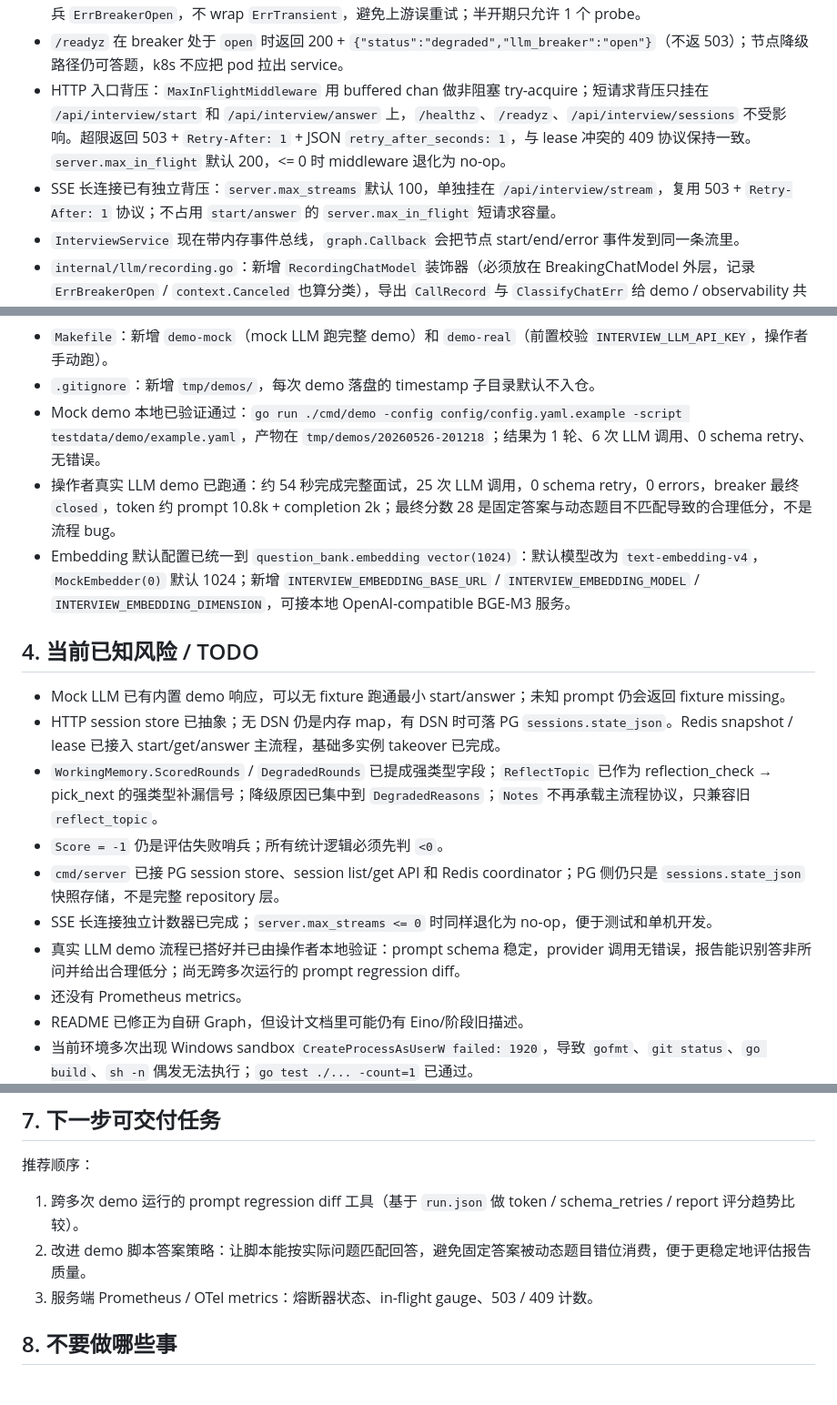
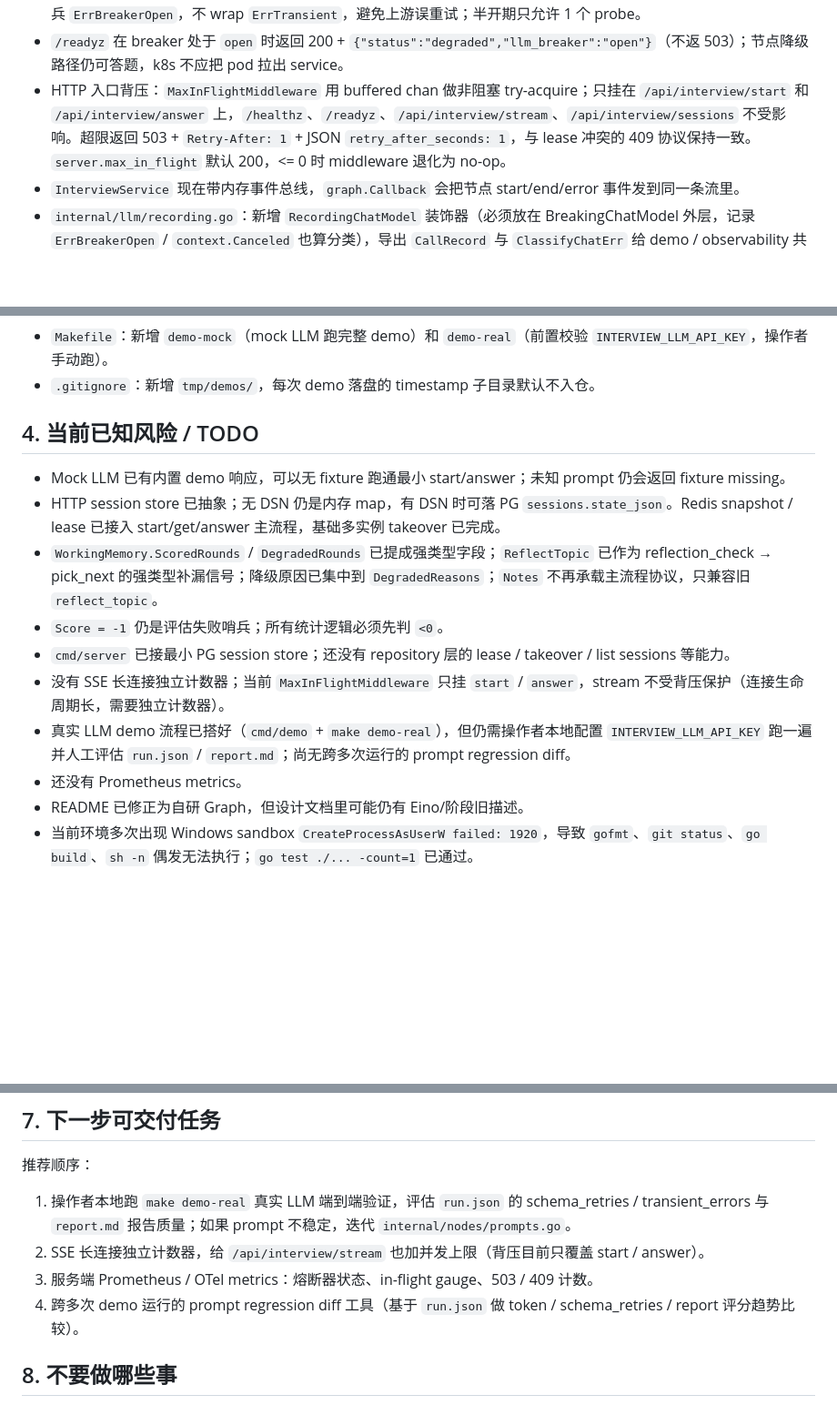
Before and after one commit to hchegu02/interview-agent, a Markdown page: HANDOFF.md, 3 parts joined by grey strips. Shown at 91% size. Drawn GitHub-style; blank space fills up the shorter version.

Commit message:
doc: 修改说明文档

```diff
--- a/HANDOFF.md
+++ b/HANDOFF.md
@@ -86,8 +86,7 @@
 - Real LLM 模式已接进程内并发 limiter：`llm.max_concurrency` 默认 4；等待 limiter 时尊重 request context，超时不会进入真实 LLM 调用。
 - Real LLM 模式已加熔断器 `BreakingChatModel`，链路 `real → limited → breaker`（breaker 在最外层避免抢 limiter 槽位）。`llm.breaker_failure_threshold` 默认 5，`llm.breaker_open_duration` 默认 30s；只统计 `ErrTransient` 和 `context.DeadlineExceeded`，`ErrPermanent` / `ErrSchemaInvalid` / `context.Canceled` 不计入。open 时直接返回新哨兵 `ErrBreakerOpen`，不 wrap `ErrTransient`，避免上游误重试；半开期只允许 1 个 probe。
 - `/readyz` 在 breaker 处于 `open` 时返回 200 + `{"status":"degraded","llm_breaker":"open"}`（不返 503）；节点降级路径仍可答题，k8s 不应把 pod 拉出 service。
-- HTTP 入口背压：`MaxInFlightMiddleware` 用 buffered chan 做非阻塞 try-acquire；短请求背压只挂在 `/api/interview/start` 和 `/api/interview/answer` 上，`/healthz`、`/readyz`、`/api/interview/sessions` 不受影响。超限返回 503 + `Retry-After: 1` + JSON `retry_after_seconds: 1`，与 lease 冲突的 409 协议保持一致。`server.max_in_flight` 默认 200，<= 0 时 middleware 退化为 no-op。
-- SSE 长连接已有独立背压：`server.max_streams` 默认 100，单独挂在 `/api/interview/stream`，复用 503 + `Retry-After: 1` 协议；不占用 `start/answer` 的 `server.max_in_flight` 短请求容量。
+- HTTP 入口背压：`MaxInFlightMiddleware` 用 buffered chan 做非阻塞 try-acquire；只挂在 `/api/interview/start` 和 `/api/interview/answer` 上，`/healthz`、`/readyz`、`/api/interview/stream`、`/api/interview/sessions` 不受影响。超限返回 503 + `Retry-After: 1` + JSON `retry_after_seconds: 1`，与 lease 冲突的 409 协议保持一致。`server.max_in_flight` 默认 200，<= 0 时 middleware 退化为 no-op。
 - `InterviewService` 现在带内存事件总线，`graph.Callback` 会把节点 start/end/error 事件发到同一条流里。
 - `internal/llm/recording.go`：新增 `RecordingChatModel` 装饰器（必须放在 BreakingChatModel 外层，记录 `ErrBreakerOpen` / `context.Canceled` 也算分类），导出 `CallRecord` 与 `ClassifyChatErr` 给 demo / observability 共用。
 - `internal/observability/recording_callback.go`：新增 `RecordingCallback` 实现 `graph.Callback`，跟踪节点 start/end/error 落 `NodeRecord`；同名节点 loop 多次访问安全。
@@ -97,9 +96,6 @@
 - `testdata/demo/example.yaml`：示例脚本，Go 后端 JD + 简历 + 3 条候选人回答。
 - `Makefile`：新增 `demo-mock`（mock LLM 跑完整 demo）和 `demo-real`（前置校验 `INTERVIEW_LLM_API_KEY`，操作者手动跑）。
 - `.gitignore`：新增 `tmp/demos/`，每次 demo 落盘的 timestamp 子目录默认不入仓。
-- Mock demo 本地已验证通过：`go run ./cmd/demo -config config/config.yaml.example -script testdata/demo/example.yaml`，产物在 `tmp/demos/20260526-201218`；结果为 1 轮、6 次 LLM 调用、0 schema retry、无错误。
-- 操作者真实 LLM demo 已跑通：约 54 秒完成完整面试，25 次 LLM 调用，0 schema retry，0 errors，breaker 最终 `closed`，token 约 prompt 10.8k + completion 2k；最终分数 28 是固定答案与动态题目不匹配导致的合理低分，不是流程 bug。
-- Embedding 默认配置已统一到 `question_bank.embedding vector(1024)`：默认模型改为 `text-embedding-v4`，`MockEmbedder(0)` 默认 1024；新增 `INTERVIEW_EMBEDDING_BASE_URL` / `INTERVIEW_EMBEDDING_MODEL` / `INTERVIEW_EMBEDDING_DIMENSION`，可接本地 OpenAI-compatible BGE-M3 服务。
 
 ## 4. 当前已知风险 / TODO
 
@@ -107,9 +103,9 @@
 - HTTP session store 已抽象；无 DSN 仍是内存 map，有 DSN 时可落 PG `sessions.state_json`。Redis snapshot / lease 已接入 start/get/answer 主流程，基础多实例 takeover 已完成。
 - `WorkingMemory.ScoredRounds` / `DegradedRounds` 已提成强类型字段；`ReflectTopic` 已作为 reflection_check → pick_next 的强类型补漏信号；降级原因已集中到 `DegradedReasons`；`Notes` 不再承载主流程协议，只兼容旧 `reflect_topic`。
 - `Score = -1` 仍是评估失败哨兵；所有统计逻辑必须先判 `<0`。
-- `cmd/server` 已接 PG session store、session list/get API 和 Redis coordinator；PG 侧仍只是 `sessions.state_json` 快照存储，不是完整 repository 层。
-- SSE 长连接独立计数器已完成；`server.max_streams <= 0` 时同样退化为 no-op，便于测试和单机开发。
-- 真实 LLM demo 流程已搭好并已由操作者本地验证：prompt schema 稳定，provider 调用无错误，报告能识别答非所问并给出合理低分；尚无跨多次运行的 prompt regression diff。
+- `cmd/server` 已接最小 PG session store；还没有 repository 层的 lease / takeover / list sessions 等能力。
+- 没有 SSE 长连接独立计数器；当前 `MaxInFlightMiddleware` 只挂 `start` / `answer`，stream 不受背压保护（连接生命周期长，需要独立计数器）。
+- 真实 LLM demo 流程已搭好（`cmd/demo` + `make demo-real`），但仍需操作者本地配置 `INTERVIEW_LLM_API_KEY` 跑一遍并人工评估 `run.json` / `report.md`；尚无跨多次运行的 prompt regression diff。
 - 还没有 Prometheus metrics。
 - README 已修正为自研 Graph，但设计文档里可能仍有 Eino/阶段旧描述。
 - 当前环境多次出现 Windows sandbox `CreateProcessAsUserW failed: 1920`，导致 `gofmt`、`git status`、`go build`、`sh -n` 偶发无法执行；`go test ./... -count=1` 已通过。
@@ -162,9 +158,10 @@ pgvector / PG session store 集成测试受 `INTEGRATION=1` + `INTERVIEW_POSTGRE
 
 推荐顺序：
 
-1. 跨多次 demo 运行的 prompt regression diff 工具（基于 `run.json` 做 token / schema_retries / report 评分趋势比较）。
-2. 改进 demo 脚本答案策略：让脚本能按实际问题匹配回答，避免固定答案被动态题目错位消费，便于更稳定地评估报告质量。
+1. 操作者本地跑 `make demo-real` 真实 LLM 端到端验证，评估 `run.json` 的 schema_retries / transient_errors 与 `report.md` 报告质量；如果 prompt 不稳定，迭代 `internal/nodes/prompts.go`。
+2. SSE 长连接独立计数器，给 `/api/interview/stream` 也加并发上限（背压目前只覆盖 start / answer）。
 3. 服务端 Prometheus / OTel metrics：熔断器状态、in-flight gauge、503 / 409 计数。
+4. 跨多次 demo 运行的 prompt regression diff 工具（基于 `run.json` 做 token / schema_retries / report 评分趋势比较）。
 
 ## 8. 不要做哪些事
 - 不要在 router 里做副作用。
```
Also changed, not shown: other parts of HANDOFF.md (+1 -1 lines).
